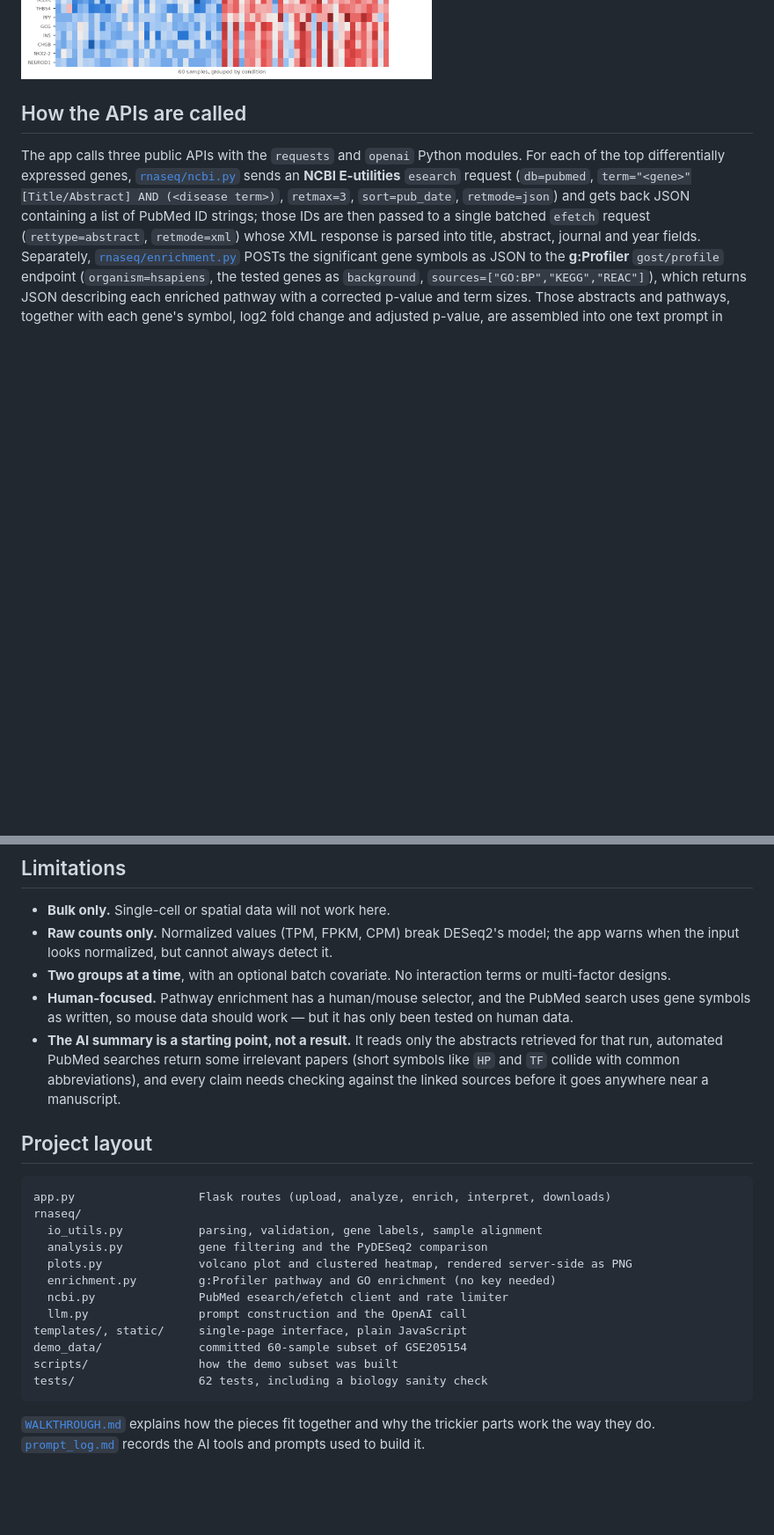
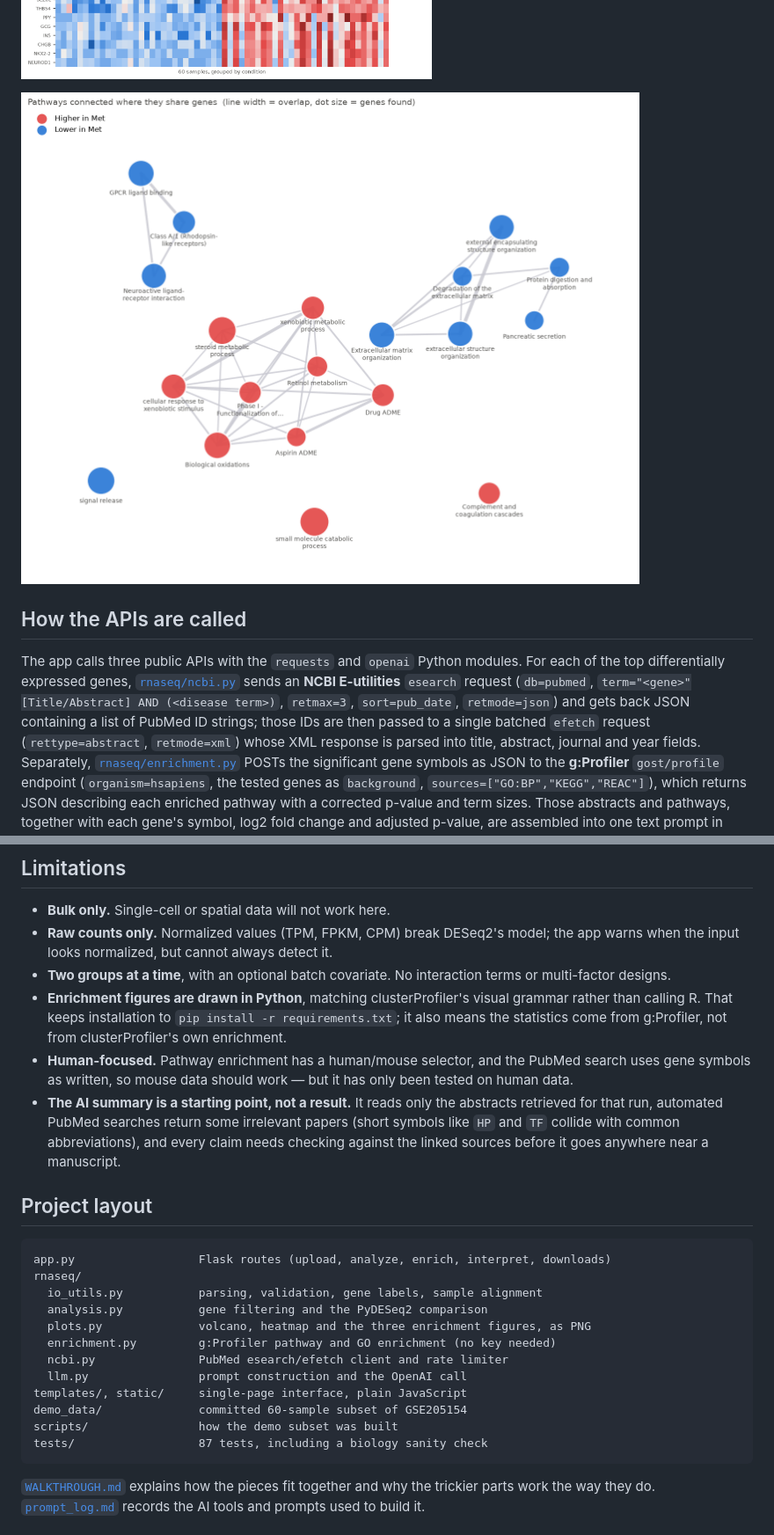
Before and after one commit to afphelps-wq/15113-api-project, a Markdown page: README.md, 2 parts joined by grey strips. Shown at 88% size. Drawn GitHub-style; pictures changed too: docs/pathway_network.png (added); blank space fills up the shorter version.

````diff
--- a/README.md
+++ b/README.md
@@ -14,6 +14,8 @@ gene list without writing any code.
 ![Volcano plot of metastatic vs primary pancreatic tumours](docs/volcano.png)
 
 ![Clustered heatmap showing liver genes high in metastases and pancreatic genes high in primary tumours](docs/heatmap.png)
+
+![Enrichment network: drug-metabolism pathways cluster together, separately from extracellular matrix pathways](docs/pathway_network.png)
 
 ## How the APIs are called
 
@@ -135,6 +140,9 @@ cannot appear in it.
   the input looks normalized, but cannot always detect it.
 - **Two groups at a time**, with an optional batch covariate. No interaction terms or multi-factor
   designs.
+- **Enrichment figures are drawn in Python**, matching clusterProfiler's visual grammar rather than
+  calling R. That keeps installation to `pip install -r requirements.txt`; it also means the
+  statistics come from g:Profiler, not from clusterProfiler's own enrichment.
 - **Human-focused.** Pathway enrichment has a human/mouse selector, and the PubMed search uses gene
   symbols as written, so mouse data should work — but it has only been tested on human data.
 - **The AI summary is a starting point, not a result.** It reads only the abstracts retrieved for
@@ -149,14 +157,14 @@ app.py                  Flask routes (upload, analyze, enrich, interpret, downlo
 rnaseq/
   io_utils.py           parsing, validation, gene labels, sample alignment
   analysis.py           gene filtering and the PyDESeq2 comparison
-  plots.py              volcano plot and clustered heatmap, rendered server-side as PNG
+  plots.py              volcano, heatmap and the three enrichment figures, as PNG
   enrichment.py         g:Profiler pathway and GO enrichment (no key needed)
   ncbi.py               PubMed esearch/efetch client and rate limiter
   llm.py                prompt construction and the OpenAI call
 templates/, static/     single-page interface, plain JavaScript
 demo_data/              committed 60-sample subset of GSE205154
 scripts/                how the demo subset was built
-tests/                  62 tests, including a biology sanity check
+tests/                  87 tests, including a biology sanity check
 ```
 
 [`WALKTHROUGH.md`](WALKTHROUGH.md) explains how the pieces fit together and why the trickier parts
````
Also changed, not shown: other parts of README.md (+4 -1 lines), WALKTHROUGH.md (+38 -2 lines), docs/pathway_dot.png (added), 7 other files.
